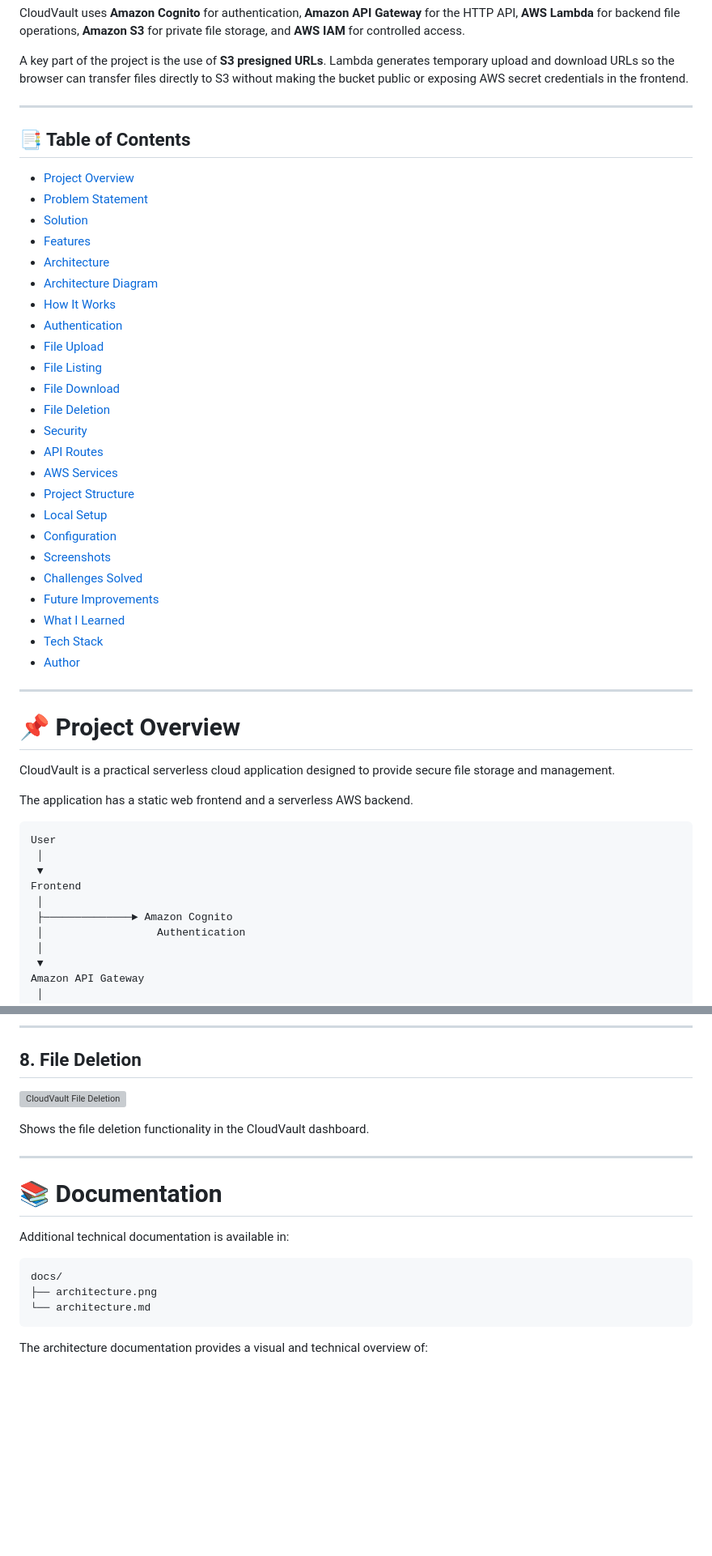
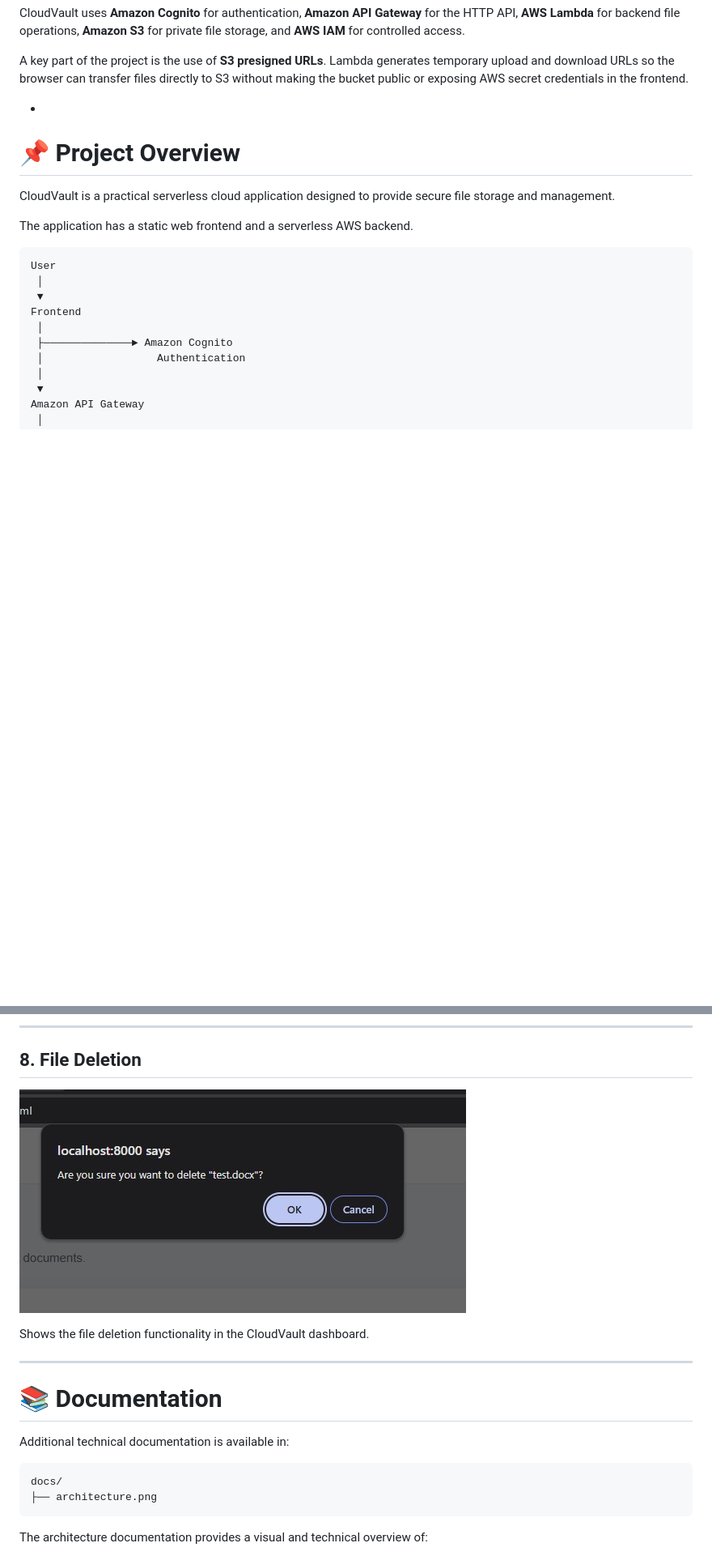
Before and after one commit to Adnan3792/CloudVault-Serverless-Automated-File-Backup-System., a Markdown page: README.md, 2 parts joined by grey strips. Shown at 81% size. Drawn GitHub-style; blank space fills up the shorter version; grey boxes are pictures that could not be loaded.

Commit message:
Fix image paths and remove Table of Contents
Updated image paths in README and removed Table of Contents.

````diff
--- a/README.md
+++ b/README.md
@@ -17,36 +17,7 @@ CloudVault uses **Amazon Cognito** for authentication, **Amazon API Gateway** fo
 
 A key part of the project is the use of **S3 presigned URLs**. Lambda generates temporary upload and download URLs so the browser can transfer files directly to S3 without making the bucket public or exposing AWS secret credentials in the frontend.
 
----
-
-## 📑 Table of Contents
-
-- [Project Overview](#-project-overview)
-- [Problem Statement](#-problem-statement)
-- [Solution](#-solution)
-- [Features](#-features)
-- [Architecture](#-architecture)
-- [Architecture Diagram](#-architecture-diagram)
-- [How It Works](#-how-it-works)
-- [Authentication](#-authentication)
-- [File Upload](#-file-upload)
-- [File Listing](#-file-listing)
-- [File Download](#-file-download)
-- [File Deletion](#-file-deletion)
-- [Security](#-security)
-- [API Routes](#-api-routes)
-- [AWS Services](#-aws-services)
-- [Project Structure](#-project-structure)
-- [Local Setup](#-local-setup)
-- [Configuration](#-configuration)
-- [Screenshots](#-screenshots)
-- [Challenges Solved](#-challenges-solved)
-- [Future Improvements](#-future-improvements)
-- [What I Learned](#-what-i-learned)
-- [Tech Stack](#-tech-stack)
-- [Author](#-author)
-
----
+-
 
 # 📌 Project Overview
 
@@ -1103,7 +1074,7 @@ Shows the Amazon Cognito user pool used for authentication.
 
 ## 8. File Deletion
 
-![CloudVault File Deletion](docs/deleting-files.jpg)
+![CloudVault File Deletion](docs/screenshots/deleting-files.jpg)
 
 Shows the file deletion functionality in the CloudVault dashboard.
 
@@ -1116,7 +1087,6 @@ Additional technical documentation is available in:
 ```text
 docs/
 ├── architecture.png
-└── architecture.md
 ```
 
 The architecture documentation provides a visual and technical overview of:
````
Also changed, not shown: other parts of README.md (+7 -7 lines).
